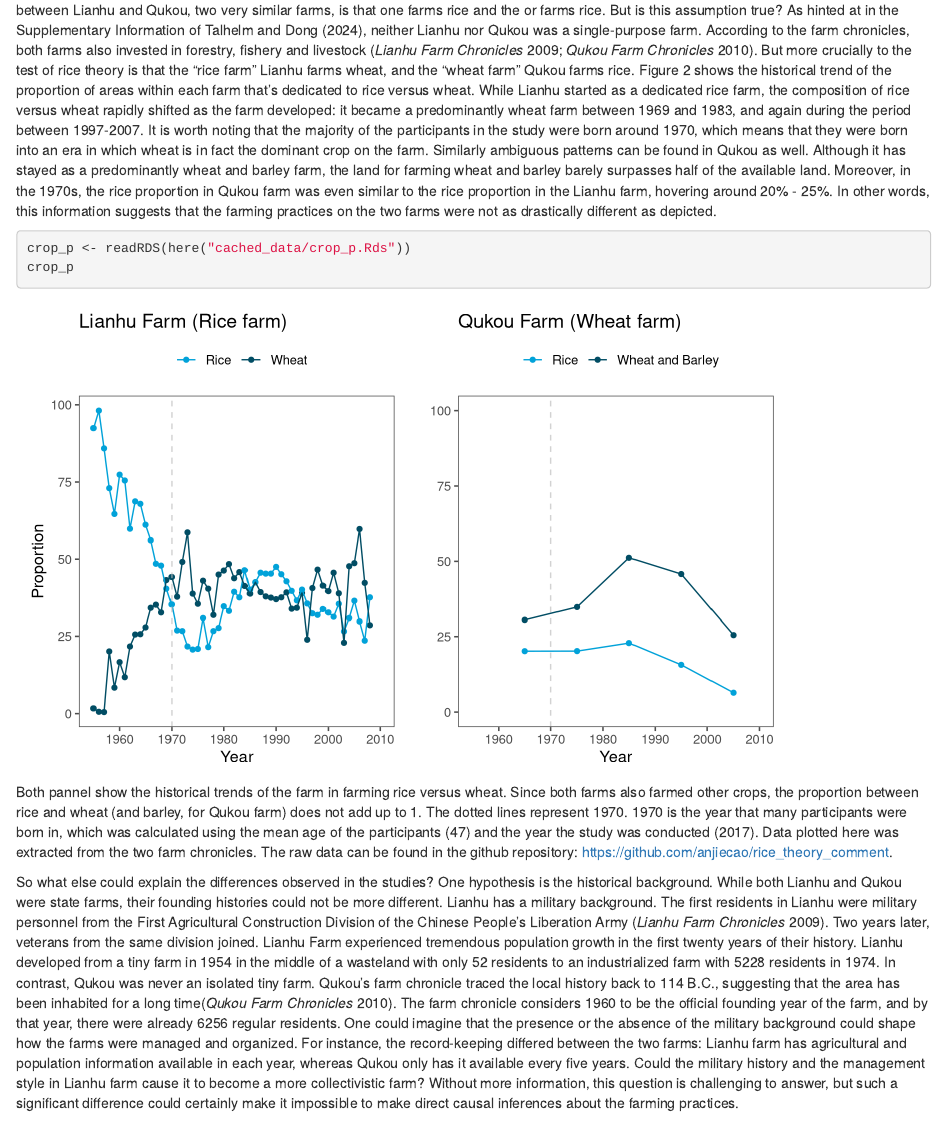
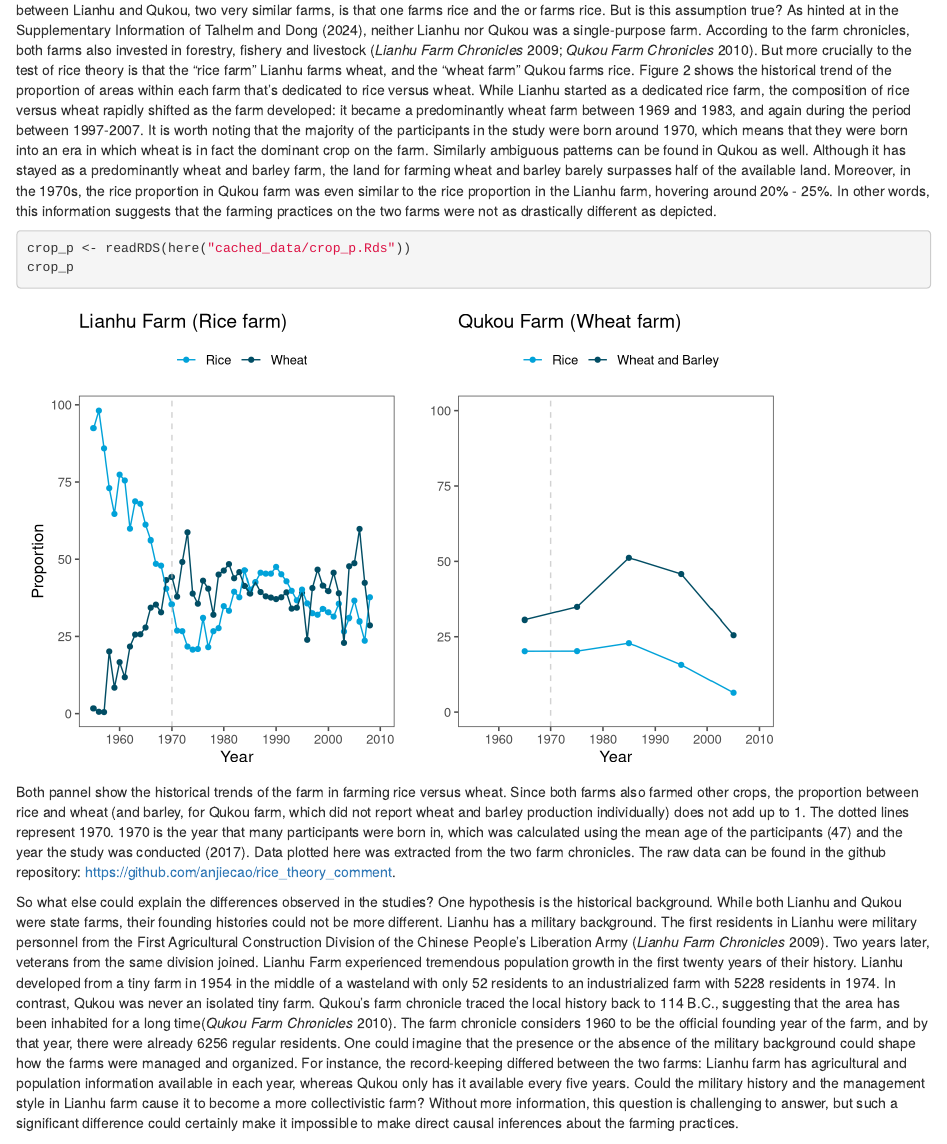
Before and after one commit to anjiecao/rice_theory_comment, an R Markdown document (comment.Rmd): the page in a window 1100 px wide, from 1420 px down. Rendered offline with R 4.5, knitr and Pandoc, with nearby package versions; some code elsewhere in the file could not run offline.

Commit message:
drafty draft again

````diff
--- a/comment.Rmd
+++ b/comment.Rmd
@@ -60,7 +60,7 @@ ma_plot
 
 In addition to evaluating the results’ robustness, it is also critical to examine the key assumptions in this paper:  the most important difference between Lianhu and Qukou, two very similar farms, is that one farms rice and the or farms rice. But is this assumption true? As hinted at in the Supplementary Information of @talhelm2024people, neither Lianhu nor Qukou was a single-purpose farm. According to the farm chronicles, both farms also invested in forestry, fishery and livestock [@lianhu2009; @qukou2010]. But more crucially to the test of rice theory is that the “rice farm” Lianhu farms wheat, and the “wheat farm” Qukou farms rice. Figure 2 shows the historical trend of the proportion of areas within each farm that’s dedicated to rice versus wheat. While Lianhu started as a dedicated rice farm, the composition of rice versus wheat rapidly shifted as the farm developed: it became a predominantly wheat farm between 1969 and 1983, and again during the period between 1997-2007.  It is worth noting that the majority of the participants in the study were born around 1970, which means that they were born into an era in which wheat is in fact the dominant crop on the farm. Similarly ambiguous patterns can be found in Qukou as well. Although it has stayed as a predominantly wheat and barley farm, the land for farming wheat and barley barely surpasses half of the available land. Moreover, in the 1970s, the rice proportion in Qukou farm was even similar to the rice proportion in the Lianhu farm, hovering around 20% - 25%. In other words, this information suggests that the farming practices on the two farms were not as drastically different as depicted.
 
-```{r fig.pos = "!t", fig.cap=, fig.height=5, fig.width=8, fig.cap = "Both pannel show the historical trends of the farm in farming rice versus wheat. Since both farms also farmed other crops, the proportion between rice and wheat (and barley, for Qukou farm) does not add up to 1. The dotted lines represent 1970. 1970 is the year that many participants were born in, which was calculated using the mean age of the participants (47) and the year the study was conducted (2017). Data plotted here was extracted from the two farm chronicles. The raw data can be found in the github repository: https://github.com/anjiecao/rice_theory_comment.", message=FALSE, warning=FALSE}
+```{r fig.pos = "!t", fig.cap=, fig.height=5, fig.width=8, fig.cap = "Both pannel show the historical trends of the farm in farming rice versus wheat. Since both farms also farmed other crops, the proportion between rice and wheat (and barley, for Qukou farm, which did not report wheat and barley production individually) does not add up to 1. The dotted lines represent 1970. 1970 is the year that many participants were born in, which was calculated using the mean age of the participants (47) and the year the study was conducted (2017). Data plotted here was extracted from the two farm chronicles. The raw data can be found in the github repository: https://github.com/anjiecao/rice_theory_comment.", message=FALSE, warning=FALSE}
 crop_p <- readRDS(here("cached_data/crop_p.Rds"))
 crop_p
 ```
````
Also changed, not shown: comment.pdf, comment.tex, comment_files/figure-latex/unnamed-chunk-1-1.pdf, comment_files/figure-latex/unnamed-chunk-2-1.pdf, 1 other file.
